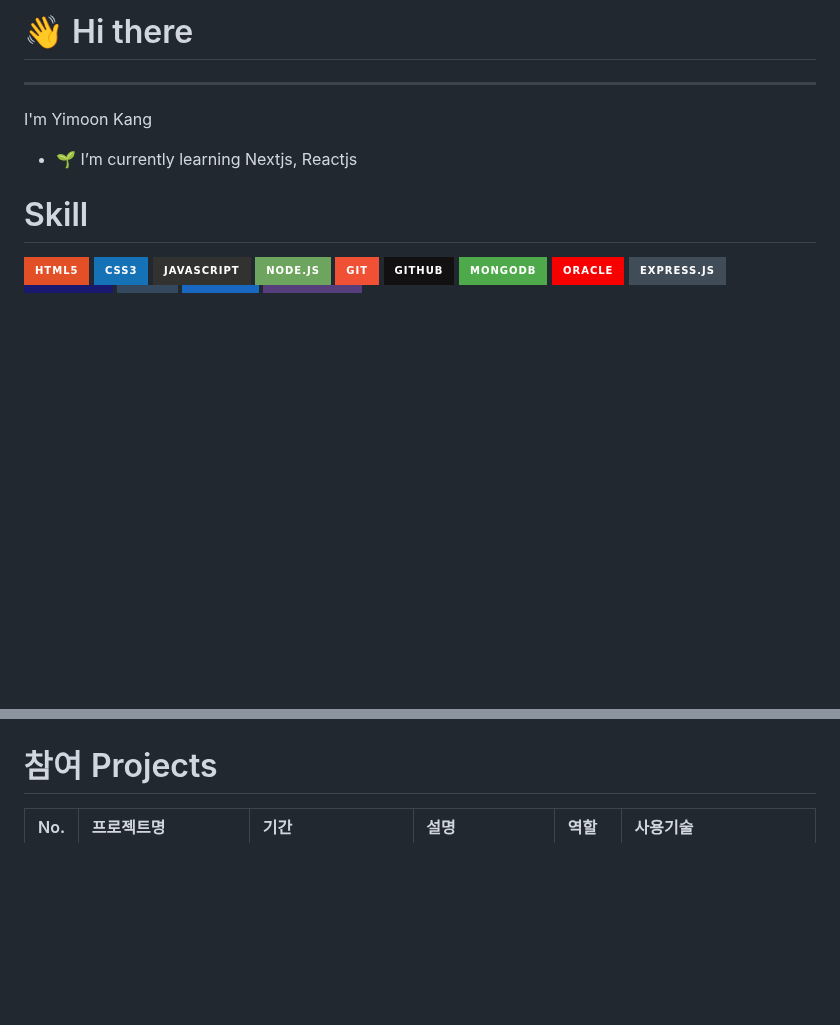
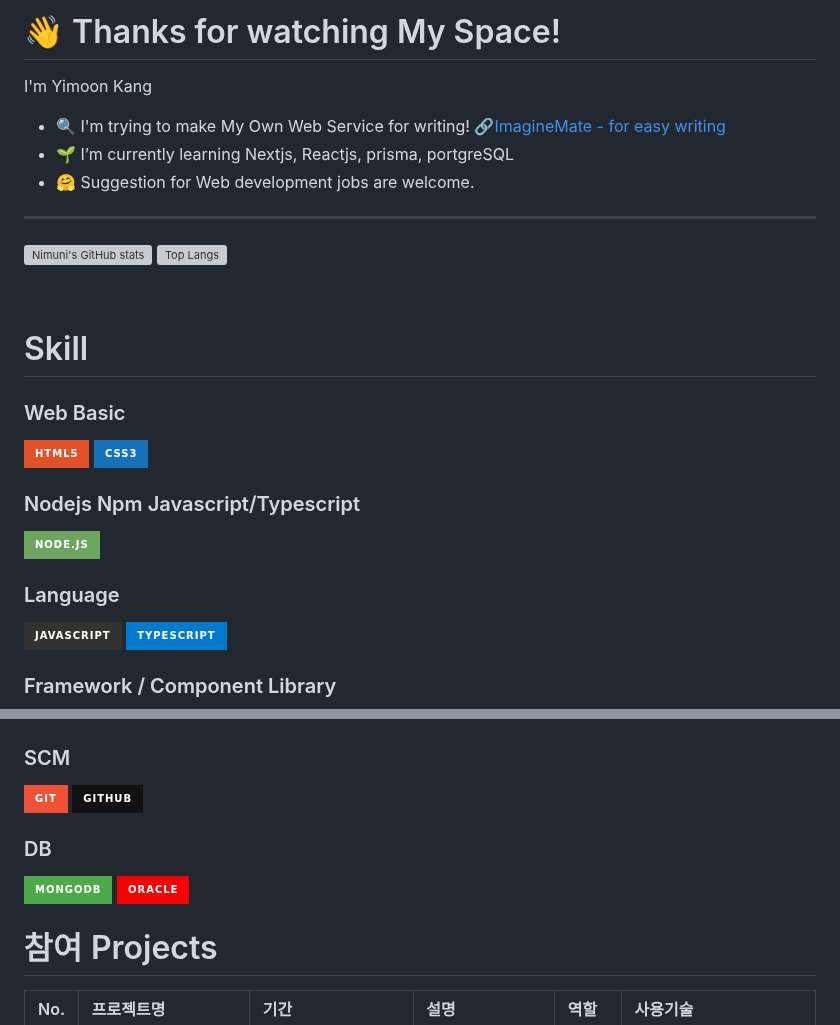
Before and after one commit to nimuni/nimuni, a Markdown page: README.md, 2 parts joined by grey strips. GitHub-like rendering; badges without logos; blank space fills up the shorter version; grey boxes are pictures that could not be loaded.

```diff
--- a/README.md
+++ b/README.md
@@ -1,20 +1,28 @@
-# 👋 Hi there
+# 👋 Thanks for watching My Space!
+
+I'm Yimoon Kang
+- 🔍️ I'm trying to make My Own Web Service for writing! 🔗[ImagineMate - for easy writing](https://imagineMate.nimuni.com)
+- 🌱 I’m currently learning Nextjs, Reactjs, prisma, portgreSQL
+- 🤗 Suggestion for Web development jobs are welcome.
 
 ---
+![Nimuni's GitHub stats](https://github-readme-stats.vercel.app/api?username=nimuni&show_icons=true&theme=transparent)
+[![Top Langs](https://github-readme-stats.vercel.app/api/top-langs/?username=nimuni&langs_count=10&layout=compact&theme=white)](https://github.com/nimuni/nimuni)
 
-I'm Yimoon Kang
-
-- 🌱 I’m currently learning Nextjs, Reactjs
+﻿
 
 
 # Skill
+### Web Basic
 ![HTML5](https://img.shields.io/badge/html5-%23E34F26.svg?style=for-the-badge&logo=html5&logoColor=white)
 ![CSS3](https://img.shields.io/badge/css3-%231572B6.svg?style=for-the-badge&logo=css3&logoColor=white)
+
+### Nodejs Npm Javascript/Typescript
+![NodeJS](https://img.shields.io/badge/node.js-6DA55F?style=for-the-badge&logo=node.js&logoColor=white)
+
+### Language
 ![JavaScript](https://img.shields.io/badge/javascript-%23323330.svg?style=for-the-badge&logo=javascript&logoColor=%23F7DF1E)
-![NodeJS](https://img.shields.io/badge/node.js-6DA55F?style=for-the-badge&logo=node.js&logoColor=white)
-![Git](https://img.shields.io/badge/git-%23F05033.svg?style=for-the-badge&logo=git&logoColor=white)
-![GitHub](https://img.shields.io/badge/github-%23121011.svg?style=for-the-badge&logo=github&logoColor=white)
-![MongoDB](https://img.shields.io/badge/MongoDB-%234ea94b.svg?style=for-the-badge&logo=mongodb&logoColor=white)
-![Oracle](https://img.shields.io/badge/Oracle-F80000?style=for-the-badge&logo=oracle&logoColor=white)
+![Typescript](https://img.shields.io/badge/TypeScript-007ACC?style=for-the-badge&logo=typescript&logoColor=white)
+### Framework / Component Library
 ![Express.js](https://img.shields.io/badge/express.js-%23404d59.svg?style=for-the-badge&logo=express&logoColor=%2361DAFB)
 ![Electron.js](https://img.shields.io/badge/Electron-191970?style=for-the-badge&logo=Electron&logoColor=white)
@@ -21,6 +30,15 @@ I'm Yimoon Kang
 ![Vue.js](https://img.shields.io/badge/vuejs-%2335495e.svg?style=for-the-badge&logo=vuedotjs&logoColor=%234FC08D)
 ![Vuetify](https://img.shields.io/badge/Vuetify-1867C0?style=for-the-badge&logo=vuetify&logoColor=AEDDFF)
 ![Bootstrap](https://img.shields.io/badge/bootstrap-%23563D7C.svg?style=for-the-badge&logo=bootstrap&logoColor=white)
+
+### SCM
+![Git](https://img.shields.io/badge/git-%23F05033.svg?style=for-the-badge&logo=git&logoColor=white)
+![GitHub](https://img.shields.io/badge/github-%23121011.svg?style=for-the-badge&logo=github&logoColor=white)
+
+### DB
+![MongoDB](https://img.shields.io/badge/MongoDB-%234ea94b.svg?style=for-the-badge&logo=mongodb&logoColor=white)
+![Oracle](https://img.shields.io/badge/Oracle-F80000?style=for-the-badge&logo=oracle&logoColor=white)
+
 
 
 
```
Also changed, not shown: other parts of README.md (+1 -0 lines).
